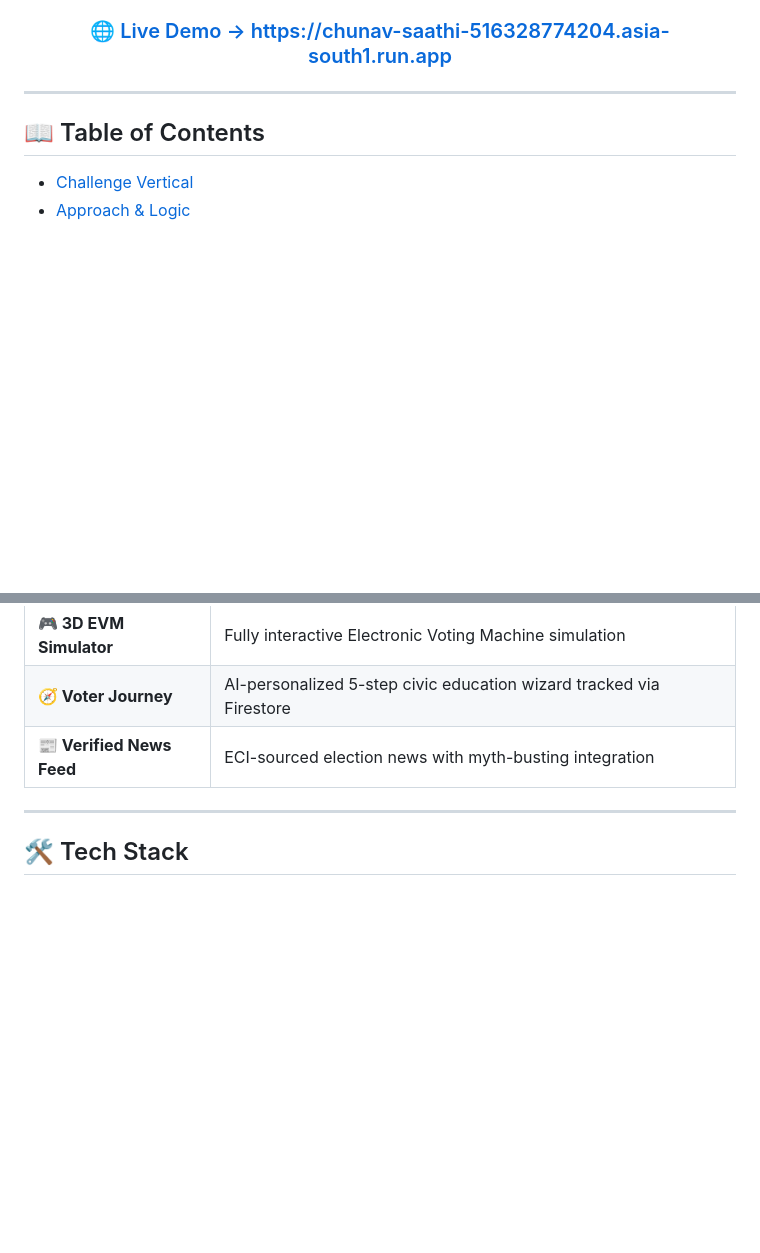
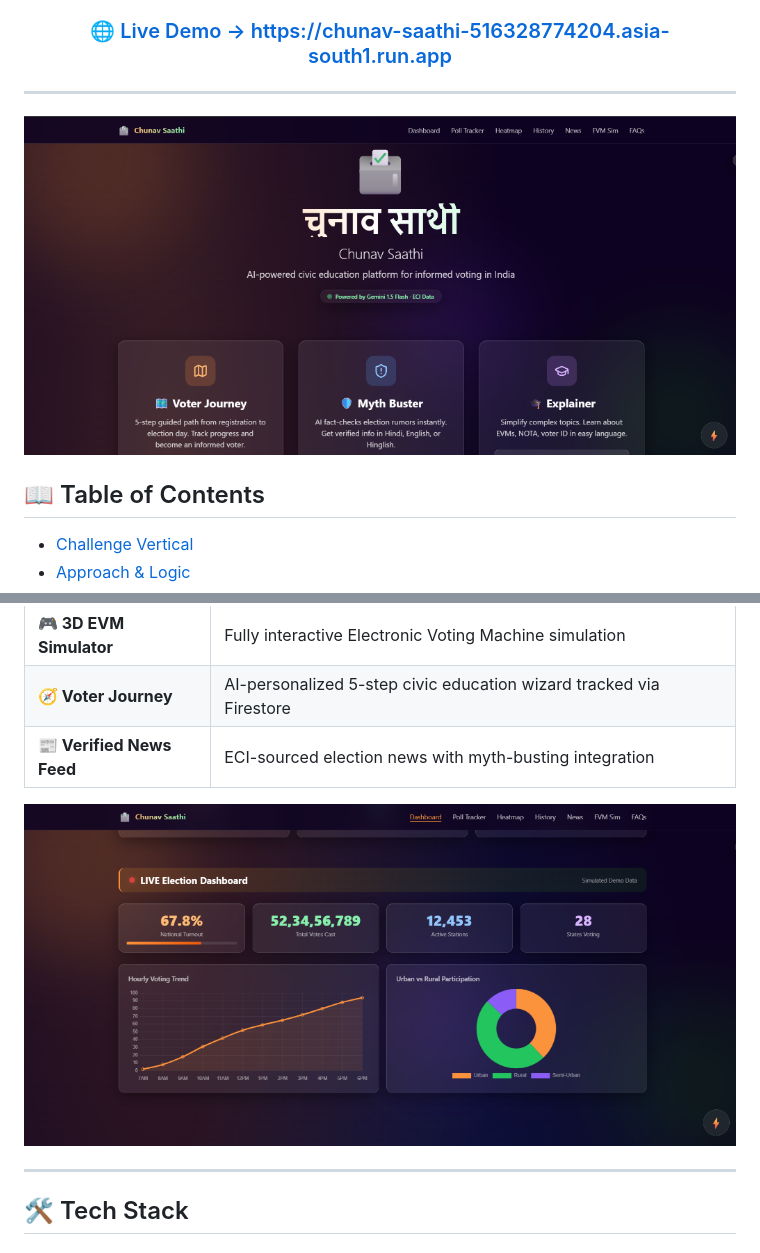
Before and after one commit to Rex123-hash/chunaav-saathi, a Markdown page: README.md, 2 parts joined by grey strips. Rendered like a GitHub page; pictures changed too: docs/assets/dashboard.png (added), docs/assets/hero.png (added); blank space fills up the shorter version.

Commit message:
docs: add high-quality UI screenshots to README for hackathon submission

```diff
--- a/README.md
+++ b/README.md
@@ -18,6 +18,8 @@
 </div>
 
 ---
+
+![Chunav Saathi Landing Page](docs/assets/hero.png)
 
 ## 📖 Table of Contents
 
@@ -157,6 +159,8 @@ User Query → Language Detection → Cache Lookup (Firestore)
 | **🎮 3D EVM Simulator** | Fully interactive Electronic Voting Machine simulation |
 | **🧭 Voter Journey** | AI-personalized 5-step civic education wizard tracked via Firestore |
 | **📰 Verified News Feed** | ECI-sourced election news with myth-busting integration |
+
+![Live Election Dashboard](docs/assets/dashboard.png)
 
 ---
 
```
